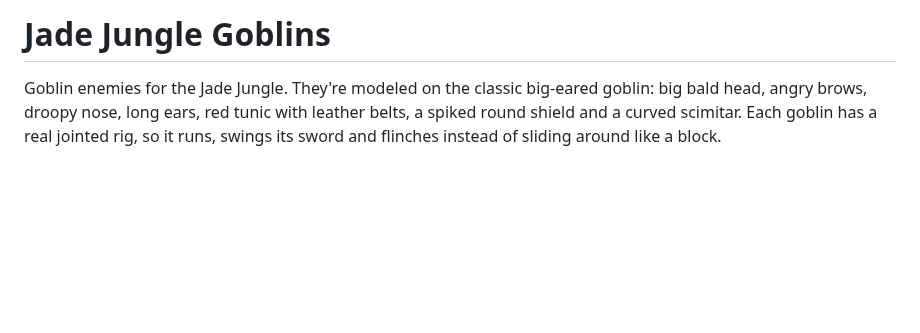
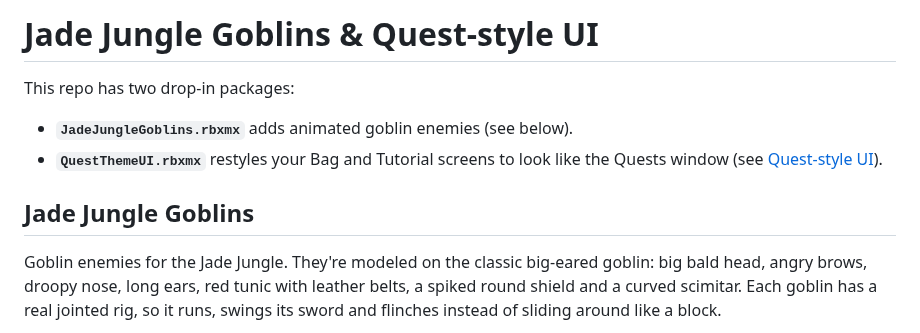
Before and after one commit to gavinreas99-pixel/Claude., a Markdown page: README.md, the part around one of its changes. GitHub-like rendering; blank space fills up the shorter version.

```diff
--- a/README.md
+++ b/README.md
@@ -1,4 +1,11 @@
-# Jade Jungle Goblins
+# Jade Jungle Goblins & Quest-style UI
+
+This repo has two drop-in packages:
+
+- **`JadeJungleGoblins.rbxmx`** adds animated goblin enemies (see below).
+- **`QuestThemeUI.rbxmx`** restyles your Bag and Tutorial screens to look like the Quests window (see [Quest-style UI](#quest-style-ui)).
+
+## Jade Jungle Goblins
 
 Goblin enemies for the Jade Jungle. They're modeled on the classic big-eared goblin: big bald head, angry brows, droopy nose, long ears, red tunic with leather belts, a spiked round shield and a curved scimitar. Each goblin has a real jointed rig, so it runs, swings its sword and flinches instead of sliding around like a block.
 
```
Also changed, not shown: other parts of README.md (+22 -0 lines), docs/ui-theme-preview.png (added), 4 other files.
